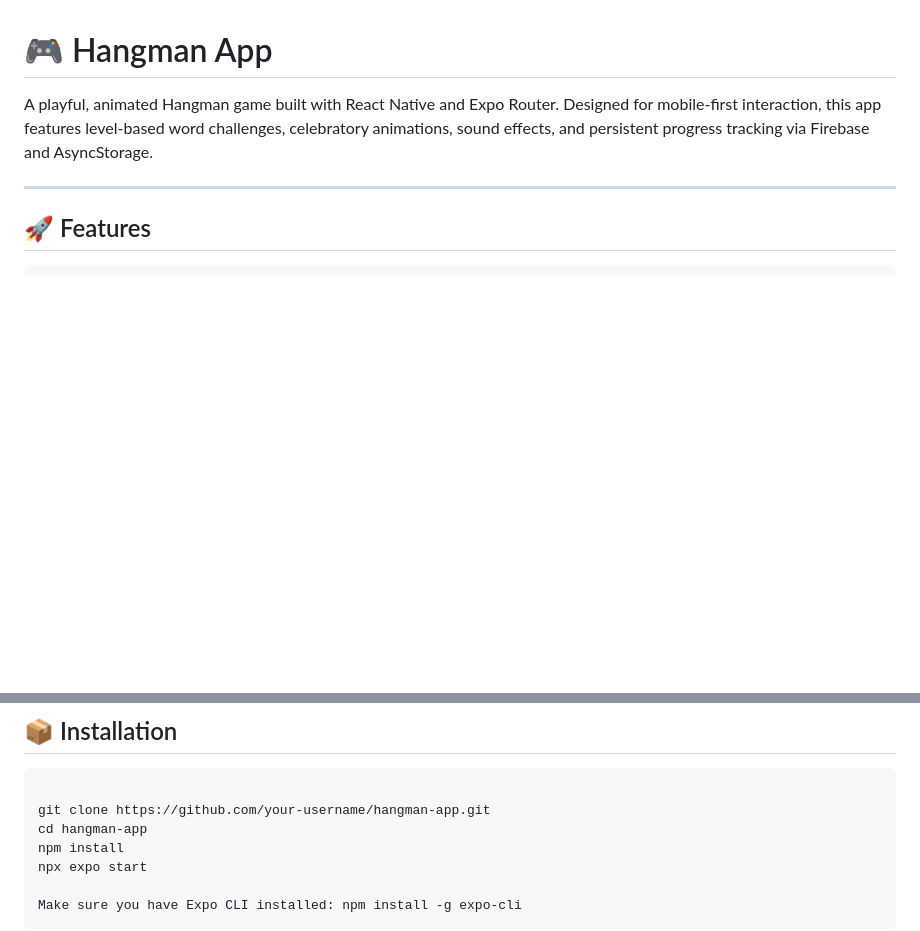
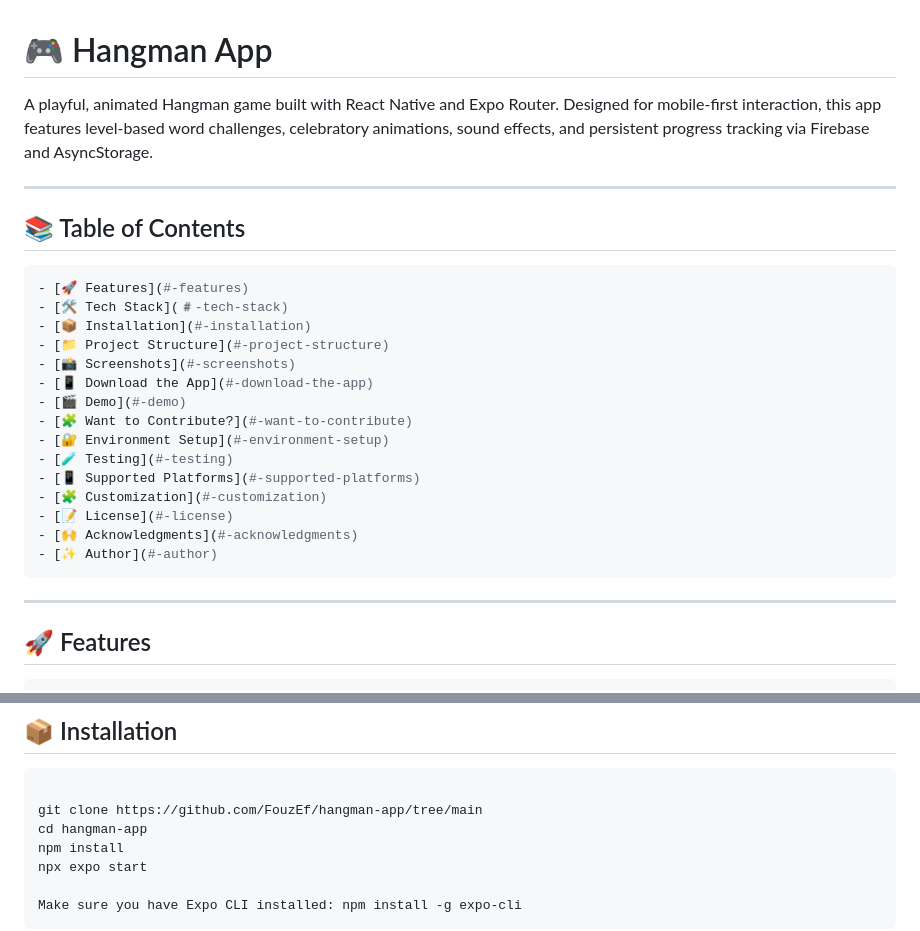
Before and after one commit to FouzEf/hangman-app, a Markdown page: README.md, 2 parts joined by grey strips. GitHub-like rendering; blank space fills up the shorter version.

````diff
--- a/README.md
+++ b/README.md
@@ -1,6 +1,28 @@
 # 🎮 Hangman App
 
 A playful, animated Hangman game built with React Native and Expo Router. Designed for mobile-first interaction, this app features level-based word challenges, celebratory animations, sound effects, and persistent progress tracking via Firebase and AsyncStorage.
+
+---
+
+## 📚 Table of Contents
+
+```bash
+- [🚀 Features](#-features)
+- [🛠️ Tech Stack](#️-tech-stack)
+- [📦 Installation](#-installation)
+- [📁 Project Structure](#-project-structure)
+- [📸 Screenshots](#-screenshots)
+- [📱 Download the App](#-download-the-app)
+- [🎬 Demo](#-demo)
+- [🧩 Want to Contribute?](#-want-to-contribute)
+- [🔐 Environment Setup](#-environment-setup)
+- [🧪 Testing](#-testing)
+- [📱 Supported Platforms](#-supported-platforms)
+- [🧩 Customization](#-customization)
+- [📝 License](#-license)
+- [🙌 Acknowledgments](#-acknowledgments)
+- [✨ Author](#-author)
+```
 
 ---
 
@@ -35,7 +57,7 @@ A playful, animated Hangman game built with React Native and Expo Router. Design
 
 ```bash
 
-git clone https://github.com/your-username/hangman-app.git
+git clone https://github.com/FouzEf/hangman-app/tree/main
 cd hangman-app
 npm install
 npx expo start
````
